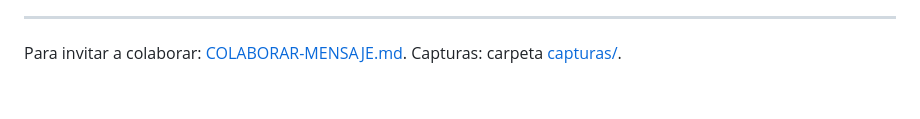
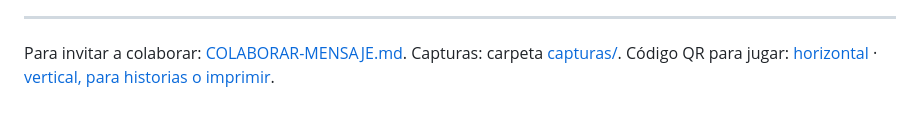
Before and after one commit to pavlko/4x4natural, a Markdown page: JUGAR-MENSAJE.md, the part around the change. GitHub-like rendering.

Commit message:
Imágenes con código QR para jugar

```diff
--- a/JUGAR-MENSAJE.md
+++ b/JUGAR-MENSAJE.md
@@ -13,4 +13,4 @@ Si encontrás algo para corregir o tenés una idea, escribime ✉️ insightreal
 
 ---
 
-Para invitar a colaborar: [COLABORAR-MENSAJE.md](COLABORAR-MENSAJE.md). Capturas: carpeta [capturas/](capturas/).
+Para invitar a colaborar: [COLABORAR-MENSAJE.md](COLABORAR-MENSAJE.md). Capturas: carpeta [capturas/](capturas/). Código QR para jugar: [horizontal](capturas/qr-jugar.jpg) · [vertical, para historias o imprimir](capturas/qr-jugar-vertical.jpg).
```
Also changed, not shown: capturas/qr-jugar-vertical.jpg (added), capturas/qr-jugar.jpg (added).
